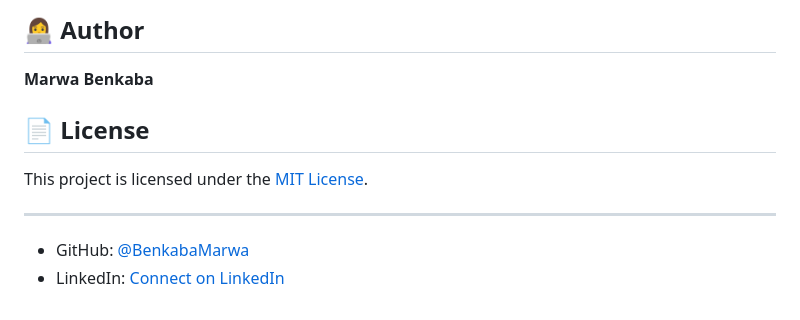
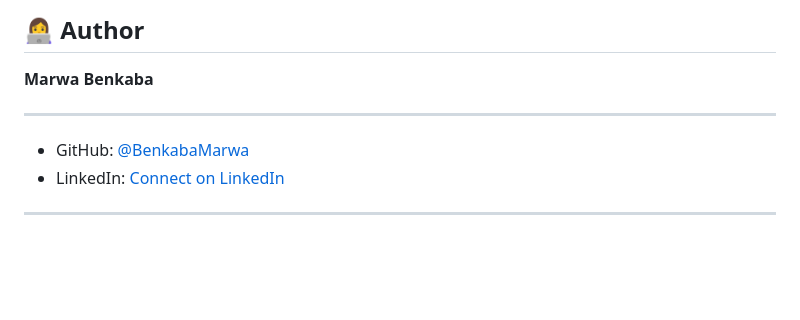
Before and after one commit to BenkabaMarwa/text-studio, a Markdown page: README.md, the part around the change. GitHub-like rendering; blank space fills up the shorter version.

```diff
--- a/README.md
+++ b/README.md
@@ -127,12 +127,11 @@ Potential enhancements include:
 
 **Marwa Benkaba**
 
-## 📄 License
-
-This project is licensed under the [MIT License](LICENSE).
-
 ---
 
 
 - GitHub: [@BenkabaMarwa](https://github.com/BenkabaMarwa)
 - LinkedIn: [Connect on LinkedIn](https://www.linkedin.com/in/marwa-benkaba-916090329/)
+
+
+---
```
